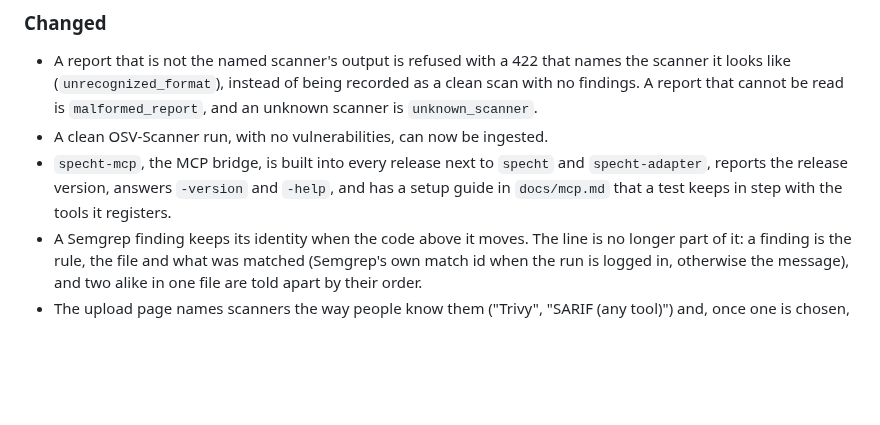
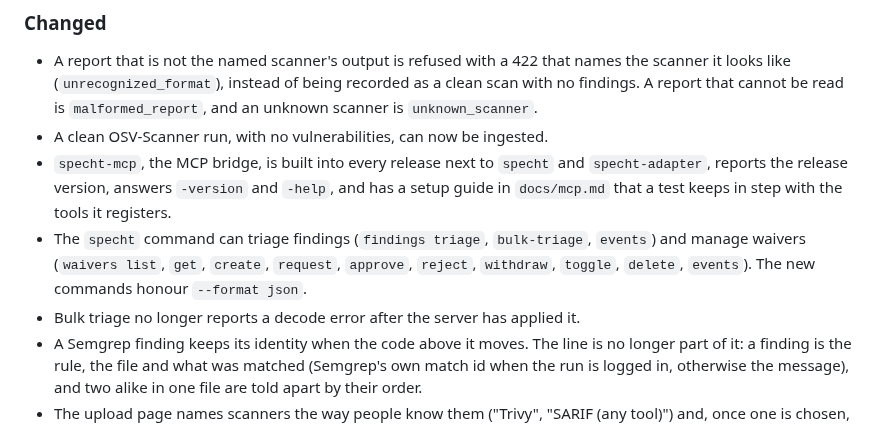
Before and after one commit to minh-tg/specht, a Markdown page: CHANGELOG.md, the part around the change. Rendered like a GitHub page; blank space fills up the shorter version.

Commit message:
docs: note the new triage and waiver commands in the changelog
Signed-off-by: minh-tg <github@mtruong.dev>

```diff
--- a/CHANGELOG.md
+++ b/CHANGELOG.md
@@ -78,6 +78,11 @@ releases.
   and `specht-adapter`, reports the release version, answers `-version` and
   `-help`, and has a setup guide in `docs/mcp.md` that a test keeps in step
   with the tools it registers.
+- The `specht` command can triage findings (`findings triage`, `bulk-triage`,
+  `events`) and manage waivers (`waivers list`, `get`, `create`, `request`,
+  `approve`, `reject`, `withdraw`, `toggle`, `delete`, `events`). The new
+  commands honour `--format json`.
+- Bulk triage no longer reports a decode error after the server has applied it.
 - A Semgrep finding keeps its identity when the code above it moves. The line
   is no longer part of it: a finding is the rule, the file and what was
   matched (Semgrep's own match id when the run is logged in, otherwise the
```
